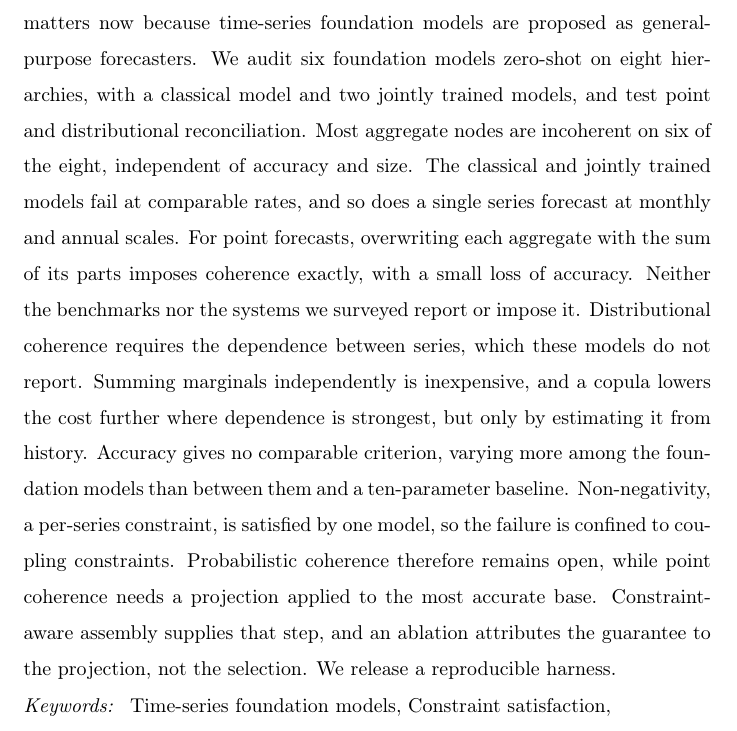
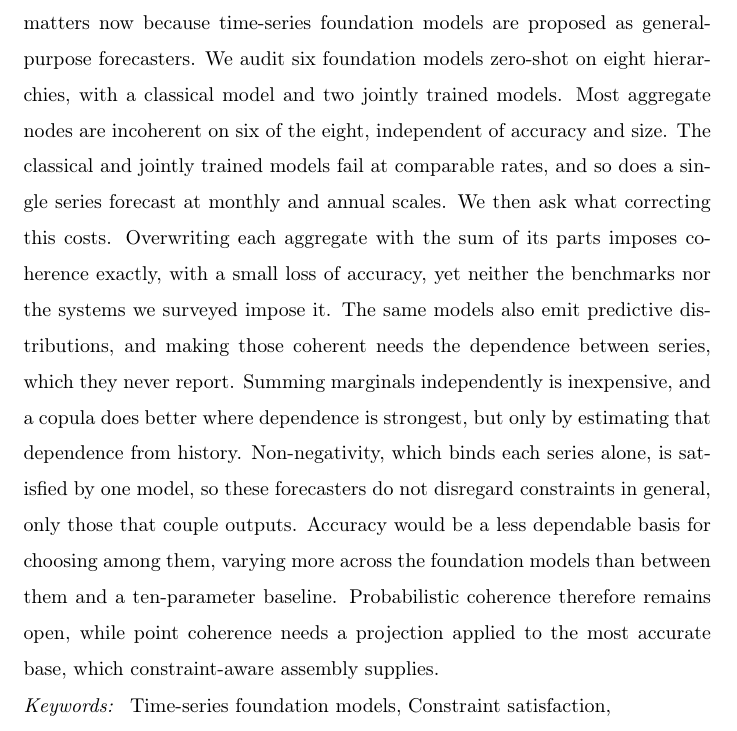
Before and after one commit to msicilia/tsfm-coherence-audit, a LaTeX paper (paper/main.tex): part of page 1 of 35, cut so that both start at the same text. Compiled offline with pdfLaTeX.

Commit message:
Abstract: motivate each result in the second half

```diff
--- a/paper/main.tex
+++ b/paper/main.tex
@@ -62,23 +62,22 @@ Forecasts often must satisfy linear coupling constraints, such as a hierarchy's
 summing to its total. A forecaster that does not constrain the relations among its
 outputs cannot guarantee to satisfy them. This long-known property matters now because
 time-series foundation models are proposed as general-purpose forecasters. We audit six
-foundation models zero-shot on eight hierarchies, with a classical model and two
-jointly trained models, and test point and distributional reconciliation. Most aggregate
-nodes are incoherent on six of the eight, independent of accuracy and size. The
-classical and jointly trained models fail at comparable rates, and so does a single
-series forecast at monthly and annual scales. For point forecasts, overwriting each
-aggregate with the sum of its parts imposes coherence exactly, with a small loss of
-accuracy. Neither the benchmarks nor the systems we surveyed report or impose it.
-Distributional coherence requires the dependence between series, which these models do
-not report. Summing marginals independently is inexpensive, and a copula lowers the cost
-further where dependence is strongest, but only by estimating it from history. Accuracy
-gives no comparable criterion, varying more among the foundation models than between
-them and a ten-parameter baseline. Non-negativity, a per-series constraint, is satisfied
-by one model, so the failure is confined to coupling constraints. Probabilistic
-coherence therefore remains open, while point coherence needs a projection applied to
-the most accurate base. Constraint-aware assembly supplies that step, and an
-ablation attributes the guarantee to the projection, not the selection. We
-release a reproducible harness.
+foundation models zero-shot on eight hierarchies, with a classical model and two jointly
+trained models. Most aggregate nodes are incoherent on six of the eight, independent of
+accuracy and size. The classical and jointly trained models fail at comparable rates,
+and so does a single series forecast at monthly and annual scales. We then ask what
+correcting this costs. Overwriting each aggregate with the sum of its parts imposes
+coherence exactly, with a small loss of accuracy, yet neither the benchmarks nor the
+systems we surveyed impose it. The same models also emit predictive distributions, and
+making those coherent needs the dependence between series, which they never report.
+Summing marginals independently is inexpensive, and a copula does better where dependence
+is strongest, but only by estimating that dependence from history. Non-negativity, which
+binds each series alone, is satisfied by one model, so these forecasters do not disregard
+constraints in general, only those that couple outputs. Accuracy would be a less
+dependable basis for choosing among them, varying more across the foundation models than
+between them and a ten-parameter baseline. Probabilistic coherence therefore remains
+open, while point coherence needs a projection applied to the most accurate base, which
+constraint-aware assembly supplies.
 \end{abstract}
 
 \begin{keyword}
```
